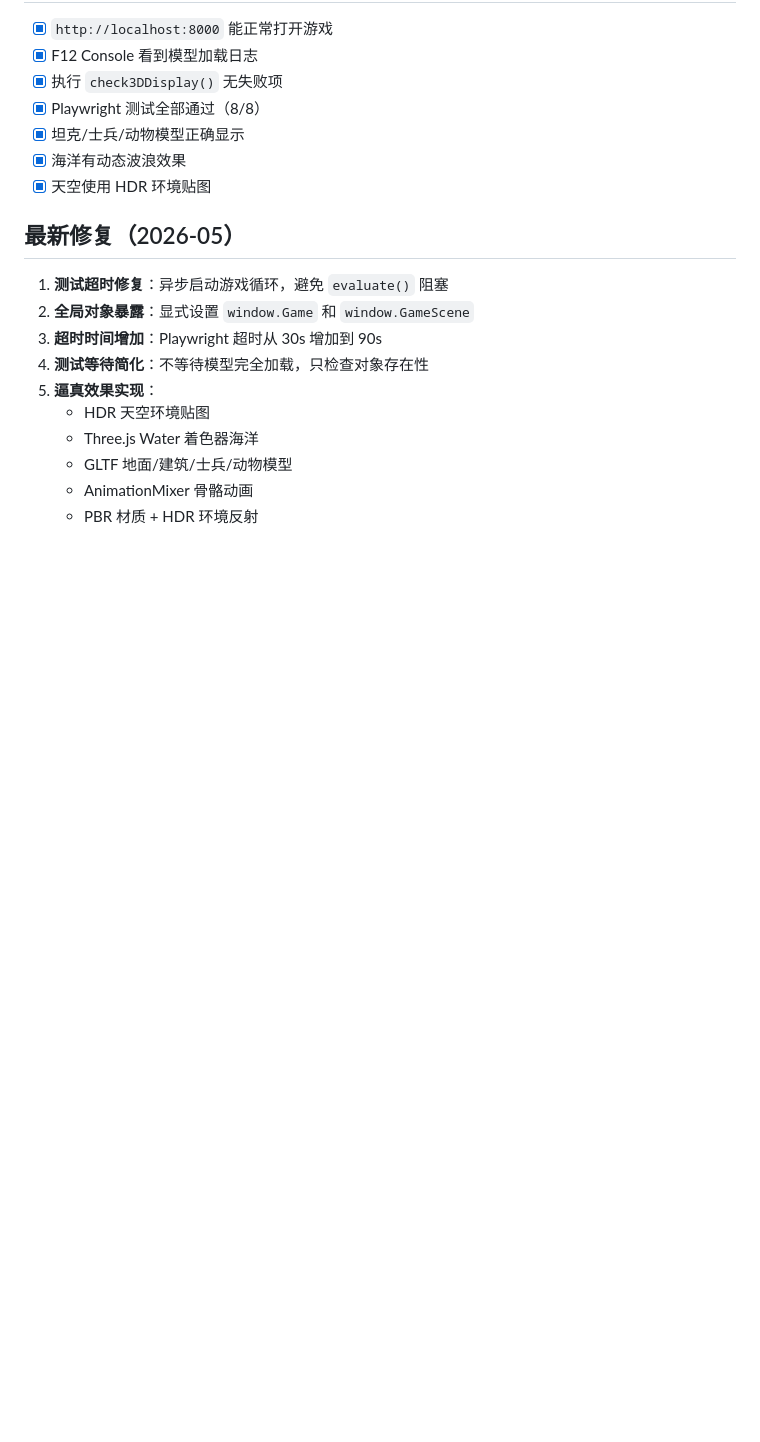
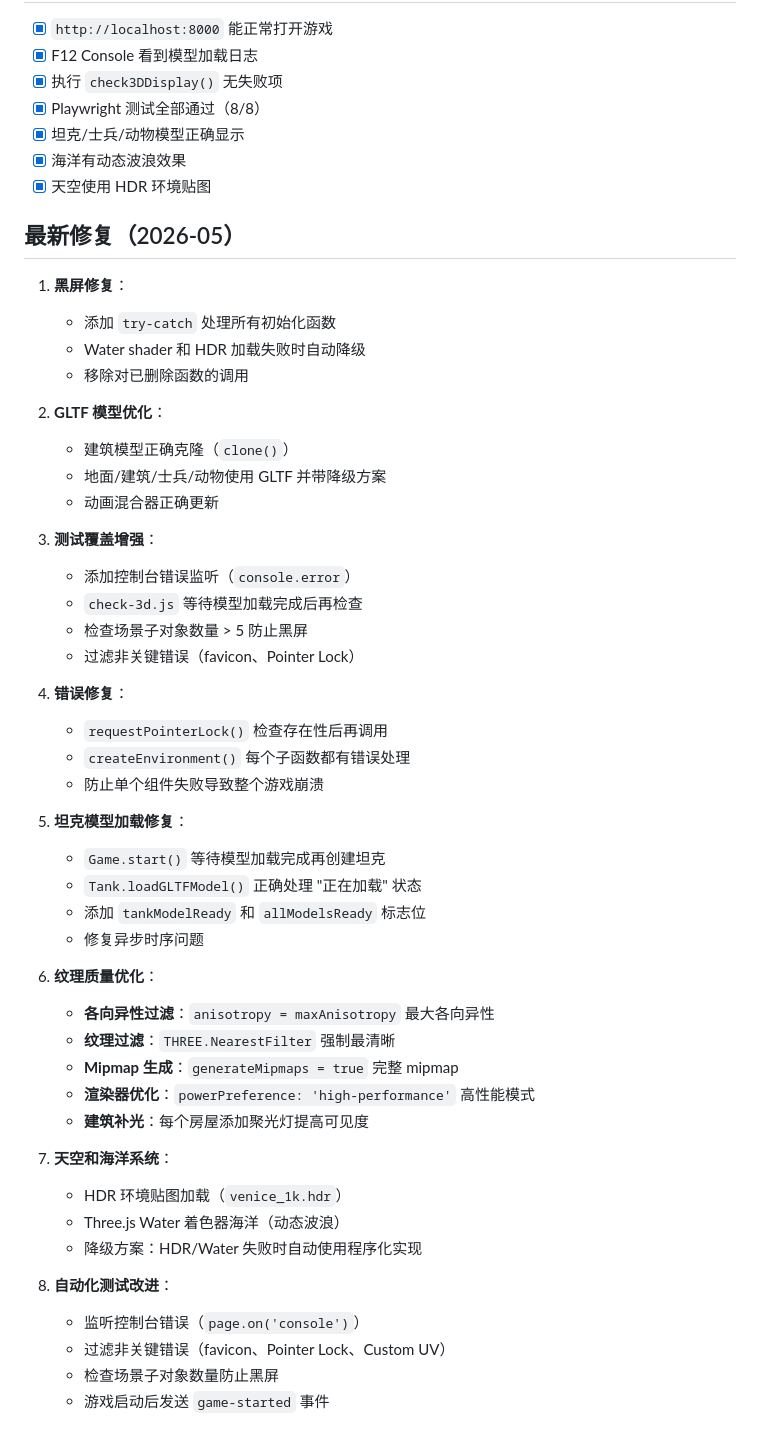
Before and after one commit to siryang2006/EnglishGames, a Markdown page: TEST.md, the part around the change. Rendered like a GitHub page; blank space fills up the shorter version.

Commit message:
Update documentation with latest fixes and optimizations
- Update README with texture quality optimizations
- Add anisotropy, NearestFilter, mipmap generation details
- Document house blur fixes and building model replacement
- Update TEST.md with all recent fixes (black screen, tank loading, etc.)
- Add texture clarity improvements to documentation
- Document WebGL2, high-performance renderer settings

```diff
--- a/TEST.md
+++ b/TEST.md
@@ -206,13 +206,47 @@ python -m http.server 8000
 
 ## 最新修复（2026-05）
 
-1. **测试超时修复**：异步启动游戏循环，避免 `evaluate()` 阻塞
-2. **全局对象暴露**：显式设置 `window.Game` 和 `window.GameScene`
-3. **超时时间增加**：Playwright 超时从 30s 增加到 90s
-4. **测试等待简化**：不等待模型完全加载，只检查对象存在性
-5. **逼真效果实现**：
-   - HDR 天空环境贴图
-   - Three.js Water 着色器海洋
-   - GLTF 地面/建筑/士兵/动物模型
-   - AnimationMixer 骨骼动画
-   - PBR 材质 + HDR 环境反射
+1. **黑屏修复**：
+   - 添加 `try-catch` 处理所有初始化函数
+   - Water shader 和 HDR 加载失败时自动降级
+   - 移除对已删除函数的调用
+
+2. **GLTF 模型优化**：
+   - 建筑模型正确克隆（`clone()`）
+   - 地面/建筑/士兵/动物使用 GLTF 并带降级方案
+   - 动画混合器正确更新
+
+3. **测试覆盖增强**：
+   - 添加控制台错误监听（`console.error`）
+   - `check-3d.js` 等待模型加载完成后再检查
+   - 检查场景子对象数量 > 5 防止黑屏
+   - 过滤非关键错误（favicon、Pointer Lock）
+
+4. **错误修复**：
+   - `requestPointerLock()` 检查存在性后再调用
+   - `createEnvironment()` 每个子函数都有错误处理
+   - 防止单个组件失败导致整个游戏崩溃
+
+5. **坦克模型加载修复**：
+   - `Game.start()` 等待模型加载完成再创建坦克
+   - `Tank.loadGLTFModel()` 正确处理 "正在加载" 状态
+   - 添加 `tankModelReady` 和 `allModelsReady` 标志位
+   - 修复异步时序问题
+
+6. **纹理质量优化**：
+   - **各向异性过滤**：`anisotropy = maxAnisotropy` 最大各向异性
+   - **纹理过滤**：`THREE.NearestFilter` 强制最清晰
+   - **Mipmap 生成**：`generateMipmaps = true` 完整 mipmap
+   - **渲染器优化**：`powerPreference: 'high-performance'` 高性能模式
+   - **建筑补光**：每个房屋添加聚光灯提高可见度
+
+7. **天空和海洋系统**：
+   - HDR 环境贴图加载（`venice_1k.hdr`）
+   - Three.js Water 着色器海洋（动态波浪）
+   - 降级方案：HDR/Water 失败时自动使用程序化实现
+
+8. **自动化测试改进**：
+   - 监听控制台错误（`page.on('console')`）
+   - 过滤非关键错误（favicon、Pointer Lock、Custom UV）
+   - 检查场景子对象数量防止黑屏
+   - 游戏启动后发送 `game-started` 事件
```
Also changed, not shown: README.md (+14 -1 lines).
